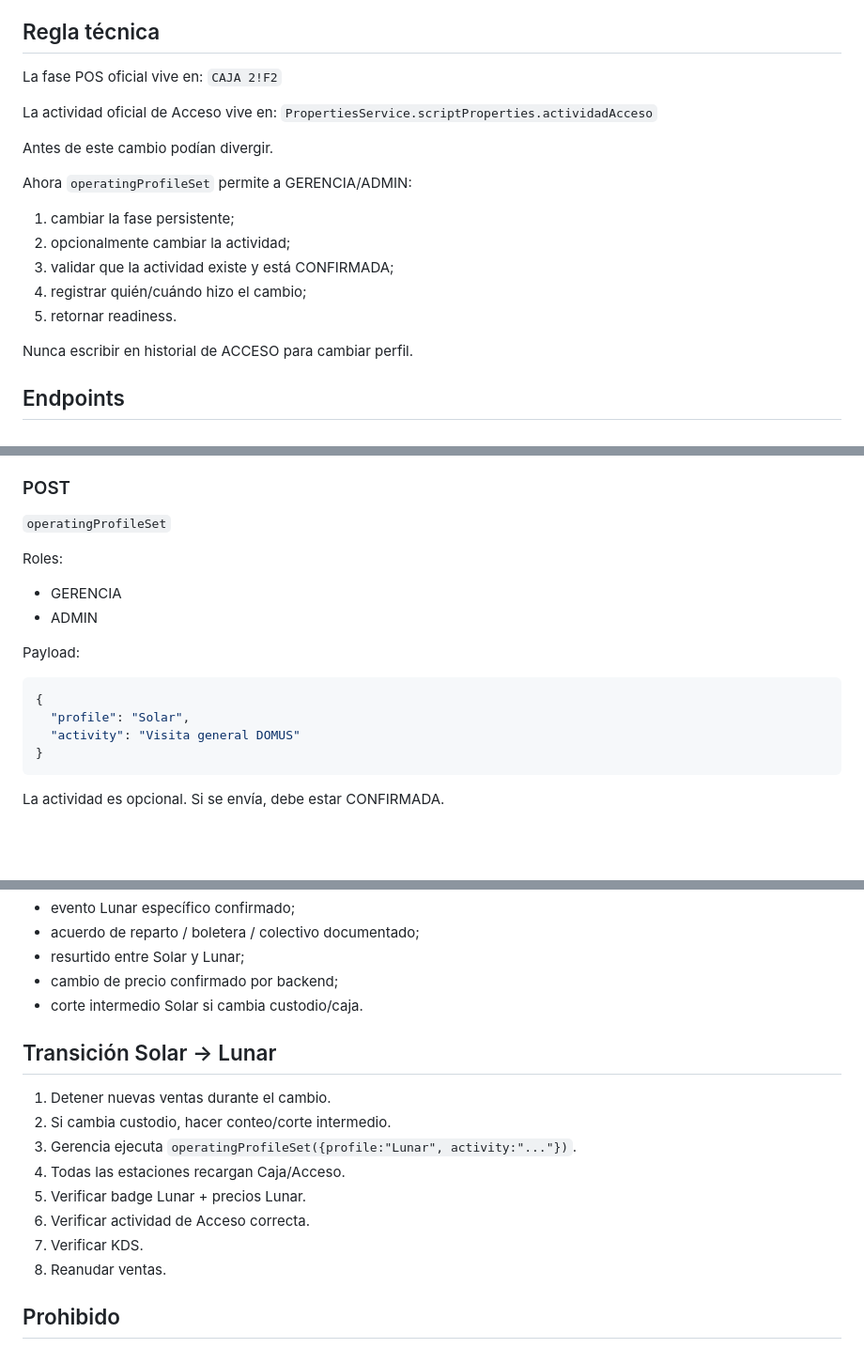
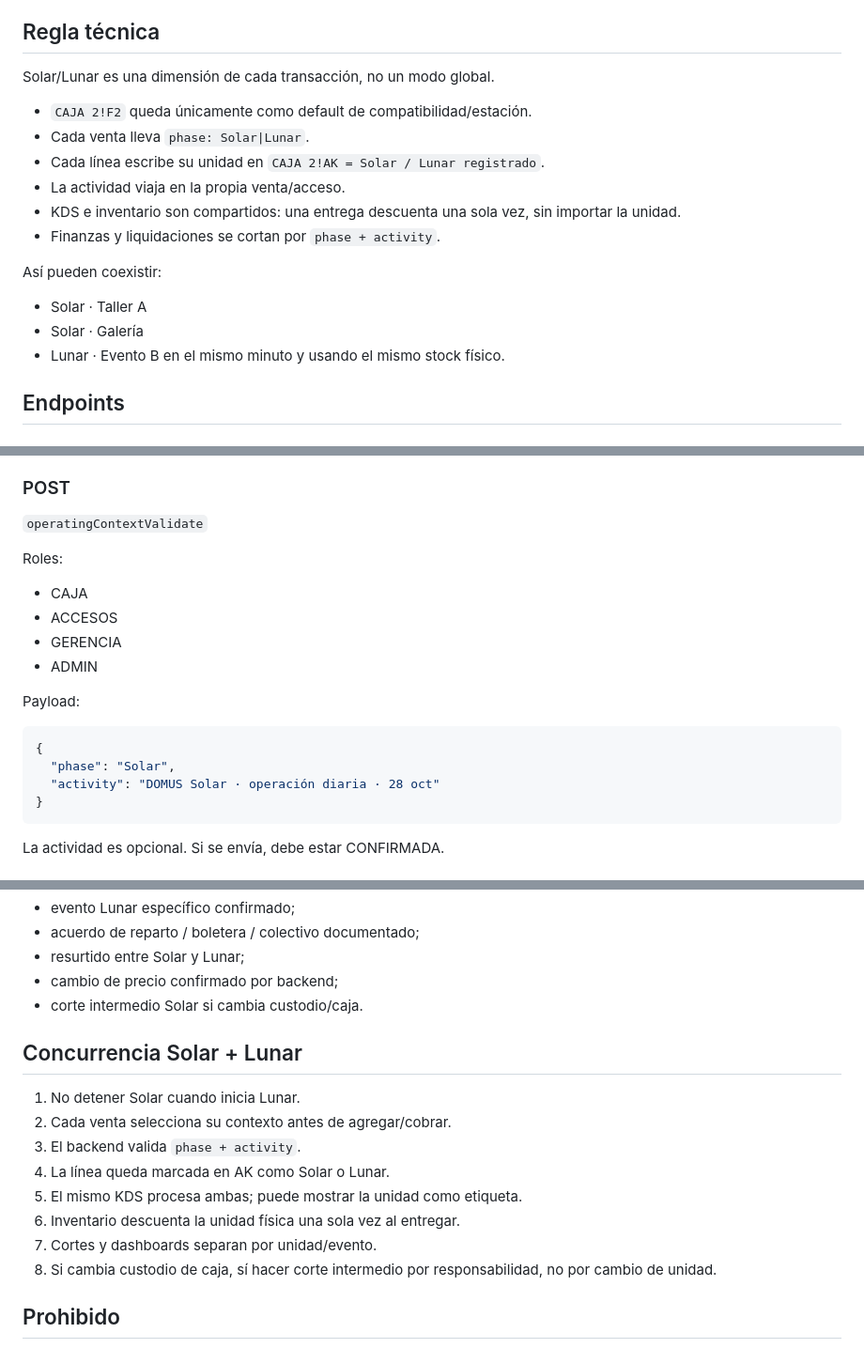
Before and after one commit to SadoTechMX/Admin-Domus, a Markdown page: docs/ops/solar-lunar-runbook.md, 3 parts joined by grey strips. Shown at 94% size. Rendered like a GitHub page; blank space fills up the shorter version.

Commit message:
docs(ops): document concurrent Solar Lunar operation

````diff
--- a/docs/ops/solar-lunar-runbook.md
+++ b/docs/ops/solar-lunar-runbook.md
@@ -29,22 +29,20 @@ Permitir que DOMUS cambie entre Solar y Lunar sin mezclar:
 
 ## Regla técnica
 
-La fase POS oficial vive en:
-`CAJA 2!F2`
+Solar/Lunar es una dimensión de cada transacción, no un modo global.
 
-La actividad oficial de Acceso vive en:
-`PropertiesService.scriptProperties.actividadAcceso`
+- `CAJA 2!F2` queda únicamente como default de compatibilidad/estación.
+- Cada venta lleva `phase: Solar|Lunar`.
+- Cada línea escribe su unidad en `CAJA 2!AK = Solar / Lunar registrado`.
+- La actividad viaja en la propia venta/acceso.
+- KDS e inventario son compartidos: una entrega descuenta una sola vez, sin importar la unidad.
+- Finanzas y liquidaciones se cortan por `phase + activity`.
 
-Antes de este cambio podían divergir.
-
-Ahora `operatingProfileSet` permite a GERENCIA/ADMIN:
-1. cambiar la fase persistente;
-2. opcionalmente cambiar la actividad;
-3. validar que la actividad existe y está CONFIRMADA;
-4. registrar quién/cuándo hizo el cambio;
-5. retornar readiness.
-
-Nunca escribir en historial de ACCESO para cambiar perfil.
+Así pueden coexistir:
+- Solar · Taller A
+- Solar · Galería
+- Lunar · Evento B
+en el mismo minuto y usando el mismo stock físico.
 
 ## Endpoints
 
@@ -67,9 +65,11 @@ Entrega:
 - blockers
 
 ### POST
-`operatingProfileSet`
+`operatingContextValidate`
 
 Roles:
+- CAJA
+- ACCESOS
 - GERENCIA
 - ADMIN
 
@@ -77,8 +77,8 @@ Payload:
 
 ```json
 {
-  "profile": "Solar",
-  "activity": "Visita general DOMUS"
+  "phase": "Solar",
+  "activity": "DOMUS Solar · operación diaria · 28 oct"
 }
 ```
 
@@ -106,16 +106,16 @@ Mismos 10 gates, más:
 - cambio de precio confirmado por backend;
 - corte intermedio Solar si cambia custodio/caja.
 
-## Transición Solar → Lunar
+## Concurrencia Solar + Lunar
 
-1. Detener nuevas ventas durante el cambio.
-2. Si cambia custodio, hacer conteo/corte intermedio.
-3. Gerencia ejecuta `operatingProfileSet({profile:"Lunar", activity:"..."})`.
-4. Todas las estaciones recargan Caja/Acceso.
-5. Verificar badge Lunar + precios Lunar.
-6. Verificar actividad de Acceso correcta.
-7. Verificar KDS.
-8. Reanudar ventas.
+1. No detener Solar cuando inicia Lunar.
+2. Cada venta selecciona su contexto antes de agregar/cobrar.
+3. El backend valida `phase + activity`.
+4. La línea queda marcada en AK como Solar o Lunar.
+5. El mismo KDS procesa ambas; puede mostrar la unidad como etiqueta.
+6. Inventario descuenta la unidad física una sola vez al entregar.
+7. Cortes y dashboards separan por unidad/evento.
+8. Si cambia custodio de caja, sí hacer corte intermedio por responsabilidad, no por cambio de unidad.
 
 ## Prohibido
 
````
Also changed, not shown: other parts of docs/ops/solar-lunar-runbook.md (+1 -1 lines).
